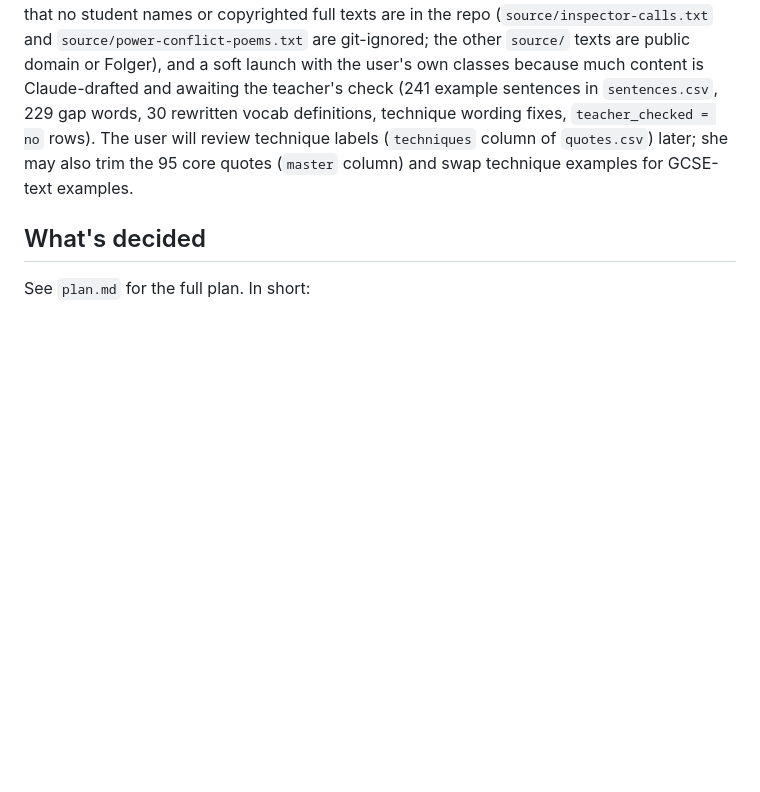
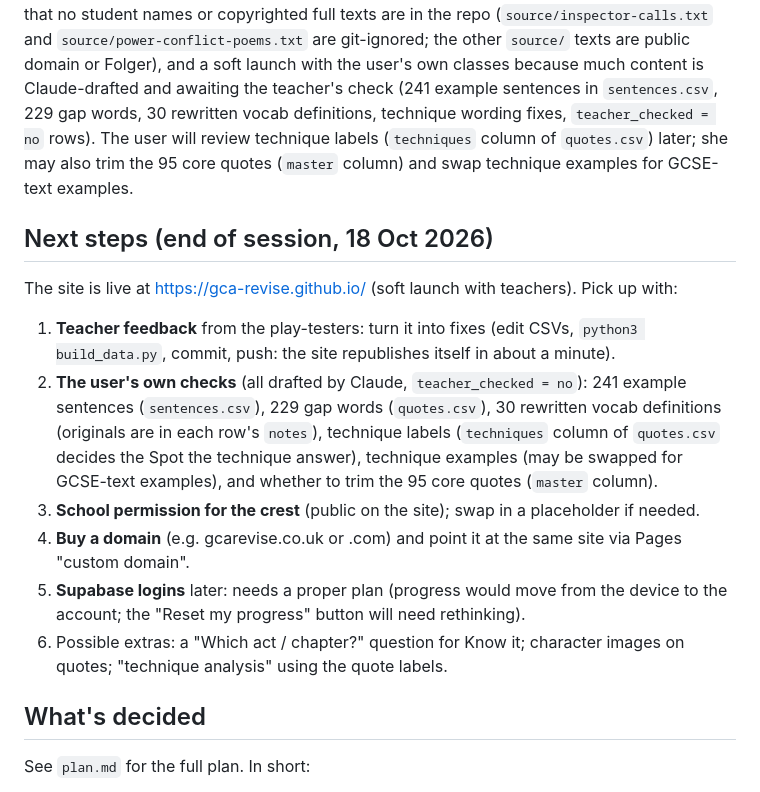
Before and after one commit to gca-revise/gca-revise.github.io, a Markdown page: handoff.md, the part around the change. Drawn GitHub-style; blank space fills up the shorter version.

Commit message:
Handoff: next steps at the end of the session
Co-Authored-By: Claude Sonnet 5.5 <noreply@anthropic.com>

```diff
--- a/handoff.md
+++ b/handoff.md
@@ -7,6 +7,15 @@
 **18 Oct 2026: THE SITE IS LIVE at https://gca-revise.github.io/** (repo gca-revise/gca-revise.github.io is now PUBLIC, with the working notes left public at the user's request; Pages source = GitHub Actions; the workflow "Publish website" runs on every push to `main`, takes about a minute, and leaves out `tests.html`). Checked from outside: the page, scripts, data and crest all load (200) and tests.html is not published (404). Updating the site = edit the CSVs, run `python3 build_data.py`, commit and push; it publishes itself. Phase now: soft launch with teachers for play-testing and suggestions. Later: buy a domain (e.g. gcarevise.co.uk / .com) and point it at the same site (Pages "custom domain"), Supabase logins, the school's OK for the crest, teacher checks of Claude-drafted content. The old "not done yet" note below is out of date except for items it lists as suggestions.
 **18 Oct, wording change (user decision):** the "Free practice" switch is now **"Revise everything"** (internal mode value is still `"free"`), with a one-line explanation under the switch that changes with the mode ("Learn the set: asks only about what you haven't learned yet." / "Revise everything: asks about all of them, even ones you know. Your progress isn't affected."). Reason: it is not the same as "Reset my progress" (reset wipes all learned progress on the device; Revise everything leaves progress alone and is the safe way to go through learned items again, e.g. after Set complete or for exam revision). Old name still appears in older notes below.
 **(Superseded) Not done yet: stage 9, going live.** Needs the user's go-ahead on: making the GitHub repo public (decided in principle 15 Oct: public repo + free GitHub Pages; must ask again before switching), and a deploy set-up (GitHub Pages can only serve the repo root or a `docs/` folder, so either a small GitHub Actions workflow that publishes `web/`, or rename `web/` to `docs/`). Suggested before launch: a "Reset my progress" button (none exists yet), a README, a check that no student names or copyrighted full texts are in the repo (`source/inspector-calls.txt` and `source/power-conflict-poems.txt` are git-ignored; the other `source/` texts are public domain or Folger), and a soft launch with the user's own classes because much content is Claude-drafted and awaiting the teacher's check (241 example sentences in `sentences.csv`, 229 gap words, 30 rewritten vocab definitions, technique wording fixes, `teacher_checked = no` rows). The user will review technique labels (`techniques` column of `quotes.csv`) later; she may also trim the 95 core quotes (`master` column) and swap technique examples for GCSE-text examples.
+
+## Next steps (end of session, 18 Oct 2026)
+The site is live at https://gca-revise.github.io/ (soft launch with teachers). Pick up with:
+1. **Teacher feedback** from the play-testers: turn it into fixes (edit CSVs, `python3 build_data.py`, commit, push: the site republishes itself in about a minute).
+2. **The user's own checks** (all drafted by Claude, `teacher_checked = no`): 241 example sentences (`sentences.csv`), 229 gap words (`quotes.csv`), 30 rewritten vocab definitions (originals are in each row's `notes`), technique labels (`techniques` column of `quotes.csv` decides the Spot the technique answer), technique examples (may be swapped for GCSE-text examples), and whether to trim the 95 core quotes (`master` column).
+3. **School permission for the crest** (public on the site); swap in a placeholder if needed.
+4. **Buy a domain** (e.g. gcarevise.co.uk or .com) and point it at the same site via Pages "custom domain".
+5. **Supabase logins** later: needs a proper plan (progress would move from the device to the account; the "Reset my progress" button will need rethinking).
+6. Possible extras: a "Which act / chapter?" question for Know it; character images on quotes; "technique analysis" using the quote labels.
 
 ## What's decided
 See `plan.md` for the full plan. In short:
```
